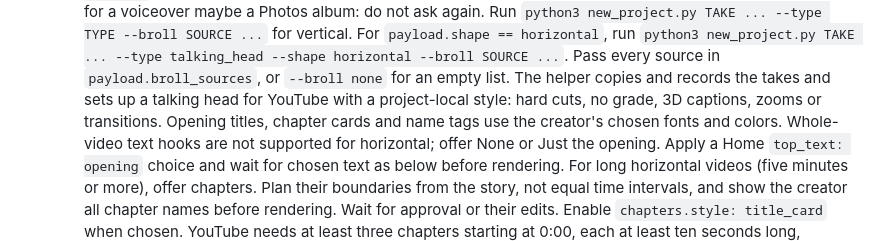
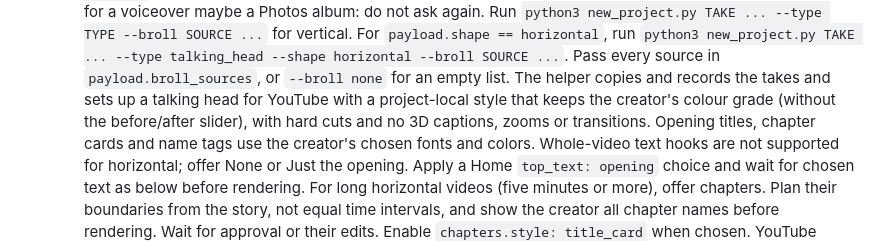
Before and after one commit to cathrynlavery/yap-studio, a Markdown page: workspace/AGENTS.md, the part around the change. GitHub-like rendering.

Commit message:
Say in the workspace guide that horizontal projects keep the creator's grade
The Home horizontal step now keeps the saved grade with the slider off, but the agent guide still said horizontal projects get no grade. Lead fix-up, docs only. test_workspace.py and test_hygiene.py: 241 passed.

```diff
--- a/workspace/AGENTS.md
+++ b/workspace/AGENTS.md
@@ -108,7 +108,8 @@ do the editing. Setup starts it. When the creator comes back, reopen it this way
      `python3 new_project.py TAKE ... --type talking_head --shape horizontal --broll SOURCE ...`.
      Pass every source in `payload.broll_sources`, or `--broll none` for an empty list.
      The helper copies and records the takes and sets up a talking head for YouTube with a
-     project-local style: hard cuts, no grade, 3D captions, zooms or transitions. Opening titles,
+     project-local style that keeps the creator's colour grade (without the before/after slider),
+     with hard cuts and no 3D captions, zooms or transitions. Opening titles,
      chapter cards and name tags use the creator's chosen fonts and colors. Whole-video text
      hooks are not supported for horizontal; offer None or Just the opening. Apply a Home
      `top_text: opening` choice and wait for chosen text as below before rendering.
```
